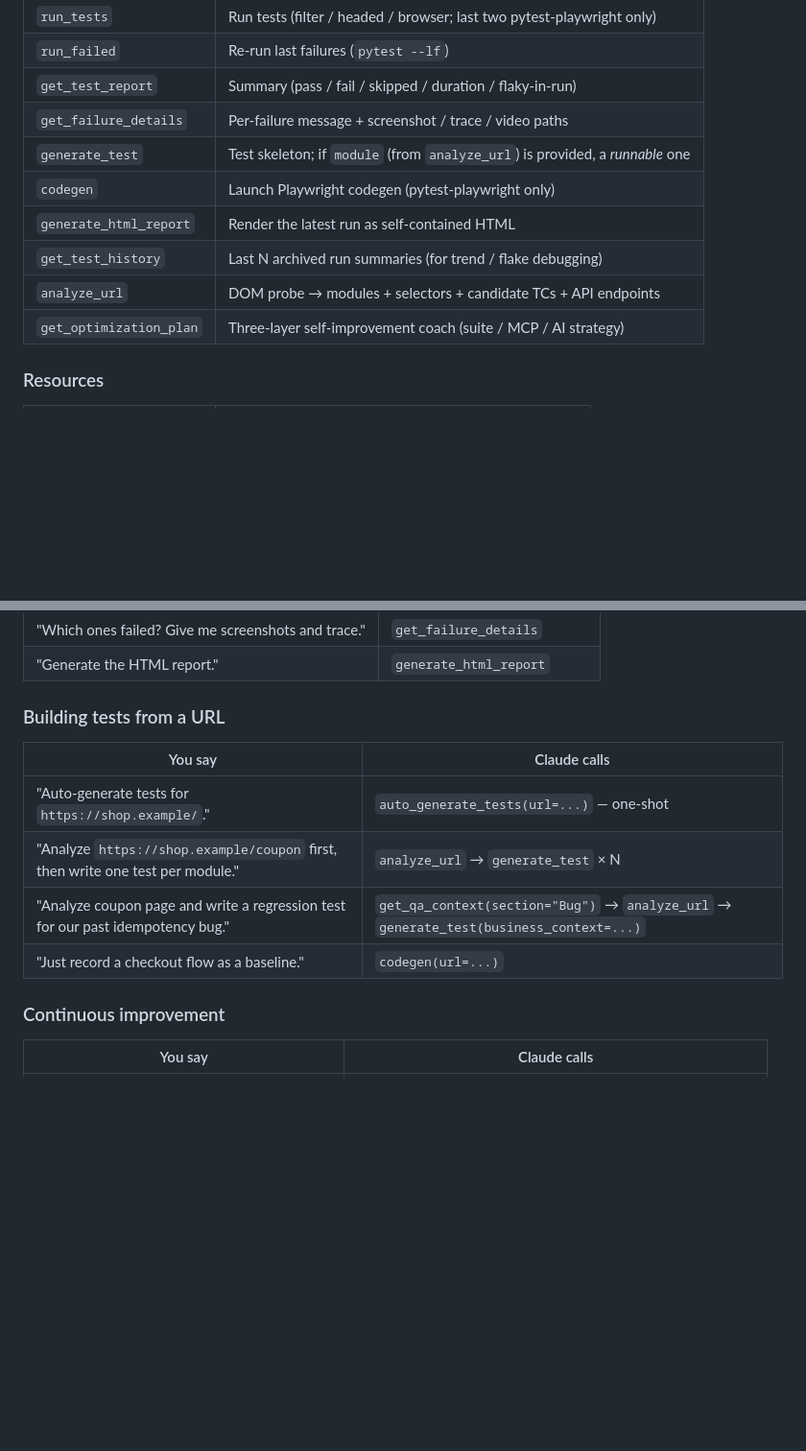
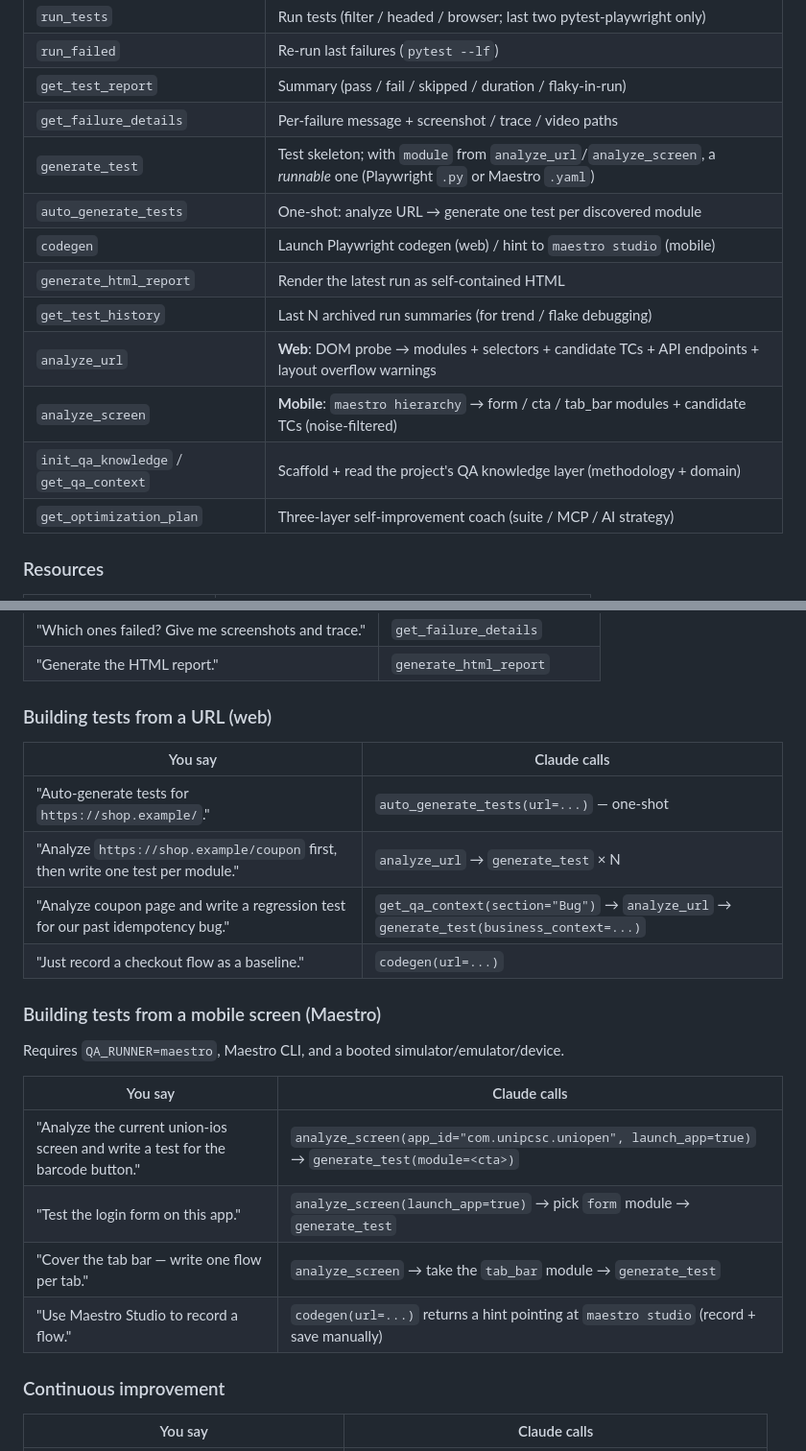
Before and after one commit to kao273183/mk-qa-master, a Markdown page: README.md, 2 parts joined by grey strips. Shown at 96% size. Rendered like a GitHub page; blank space fills up the shorter version.

```diff
--- a/README.md
+++ b/README.md
@@ -154,11 +160,14 @@ Shared across all runners (some tools degrade gracefully on non-pytest runners):
 | `run_failed` | Re-run last failures (`pytest --lf`) |
 | `get_test_report` | Summary (pass / fail / skipped / duration / flaky-in-run) |
 | `get_failure_details` | Per-failure message + screenshot / trace / video paths |
-| `generate_test` | Test skeleton; if `module` (from `analyze_url`) is provided, a *runnable* one |
-| `codegen` | Launch Playwright codegen (pytest-playwright only) |
+| `generate_test` | Test skeleton; with `module` from `analyze_url`/`analyze_screen`, a *runnable* one (Playwright `.py` or Maestro `.yaml`) |
+| `auto_generate_tests` | One-shot: analyze URL → generate one test per discovered module |
+| `codegen` | Launch Playwright codegen (web) / hint to `maestro studio` (mobile) |
 | `generate_html_report` | Render the latest run as self-contained HTML |
 | `get_test_history` | Last N archived run summaries (for trend / flake debugging) |
-| `analyze_url` | DOM probe → modules + selectors + candidate TCs + API endpoints |
+| `analyze_url` | **Web**: DOM probe → modules + selectors + candidate TCs + API endpoints + layout overflow warnings |
+| `analyze_screen` | **Mobile**: `maestro hierarchy` → form / cta / tab_bar modules + candidate TCs (noise-filtered) |
+| `init_qa_knowledge` / `get_qa_context` | Scaffold + read the project's QA knowledge layer (methodology + domain) |
 | `get_optimization_plan` | Three-layer self-improvement coach (suite / MCP / AI strategy) |
 
 ### Resources
@@ -289,13 +332,23 @@ the underlying MCP tool call it should trigger. Use as a reference for
 | "Which ones failed? Give me screenshots and trace." | `get_failure_details` |
 | "Generate the HTML report." | `generate_html_report` |
 
-### Building tests from a URL
+### Building tests from a URL (web)
 | You say | Claude calls |
 |---|---|
 | "Auto-generate tests for `https://shop.example/`." | `auto_generate_tests(url=...)` — one-shot |
 | "Analyze `https://shop.example/coupon` first, then write one test per module." | `analyze_url` → `generate_test` × N |
 | "Analyze coupon page and write a regression test for our past idempotency bug." | `get_qa_context(section="Bug")` → `analyze_url` → `generate_test(business_context=...)` |
 | "Just record a checkout flow as a baseline." | `codegen(url=...)` |
+
+### Building tests from a mobile screen (Maestro)
+Requires `QA_RUNNER=maestro`, Maestro CLI, and a booted simulator/emulator/device.
+
+| You say | Claude calls |
+|---|---|
+| "Analyze the current union-ios screen and write a test for the barcode button." | `analyze_screen(app_id="com.unipcsc.uniopen", launch_app=true)` → `generate_test(module=<cta>)` |
+| "Test the login form on this app." | `analyze_screen(launch_app=true)` → pick `form` module → `generate_test` |
+| "Cover the tab bar — write one flow per tab." | `analyze_screen` → take the `tab_bar` module → `generate_test` |
+| "Use Maestro Studio to record a flow." | `codegen(url=...)` returns a hint pointing at `maestro studio` (record + save manually) |
 
 ### Continuous improvement
 | You say | Claude calls |
```
Also changed, not shown: other parts of README.md (+48 -8 lines), README.zh-TW.md (+47 -9 lines).
